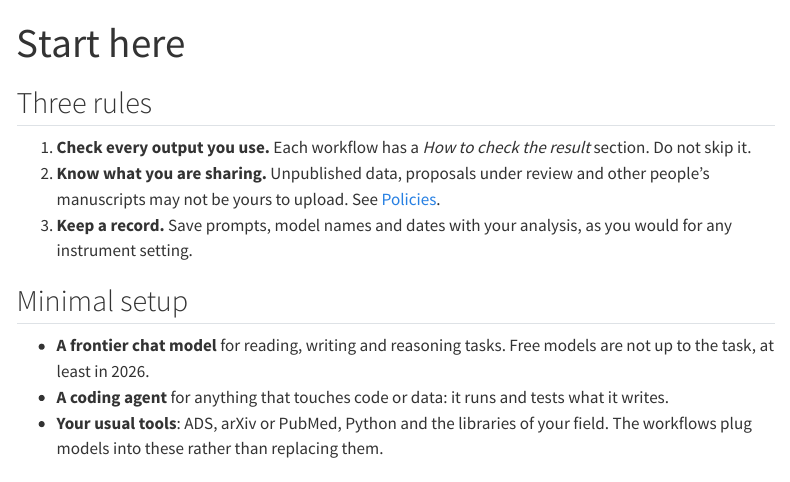
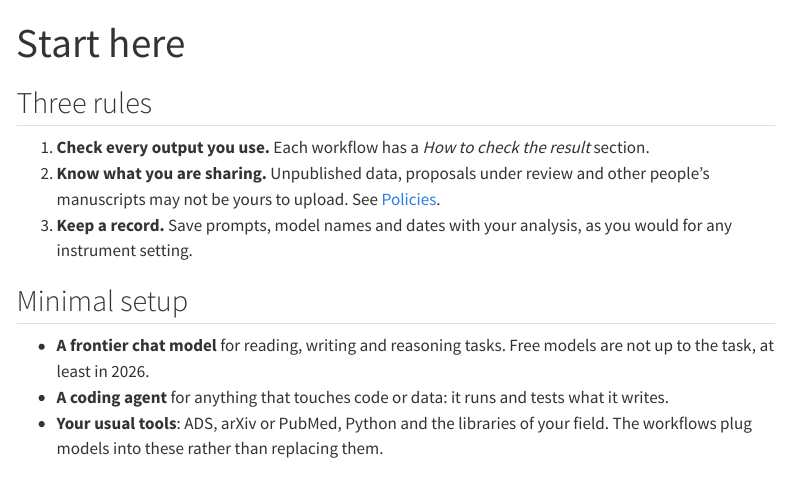
Before and after one commit to astronomicalintelligence/site, a Quarto document (start.qmd): the page in a window 1100 px wide, from its top. Rendered offline with R 4.5, knitr and Pandoc in place of Quarto, with nearby package versions; menus at the side of the page are left out.

Commit message:
Start here: drop 'Do not skip it.'
Co-Authored-By: Claude Opus 5.5 <noreply@anthropic.com>
Claude-Session: https://claude.ai/code/session_013acfVjsCXb1ToRzrKfavMg

```diff
--- a/start.qmd
+++ b/start.qmd
@@ -5,7 +5,7 @@ description: "A minimal setup for using large language models in research."
 
 ## Three rules
 
-1. **Check every output you use.** Each workflow has a *How to check the result* section. Do not skip it.
+1. **Check every output you use.** Each workflow has a *How to check the result* section.
 2. **Know what you are sharing.** Unpublished data, proposals under review and other people's manuscripts may not be yours to upload. See [Policies](policies.qmd).
 3. **Keep a record.** Save prompts, model names and dates with your analysis, as you would for any instrument setting.
 
```
